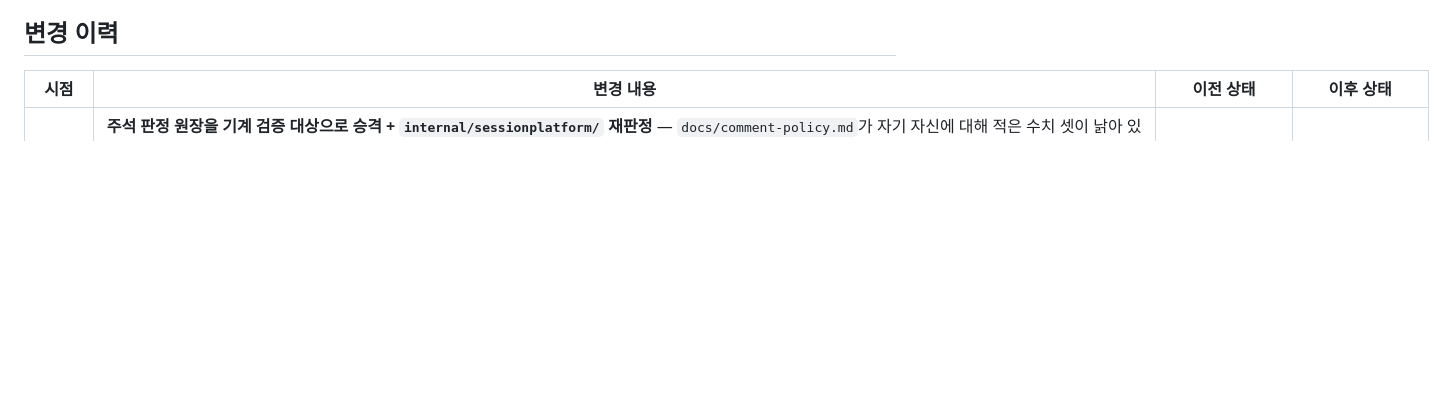
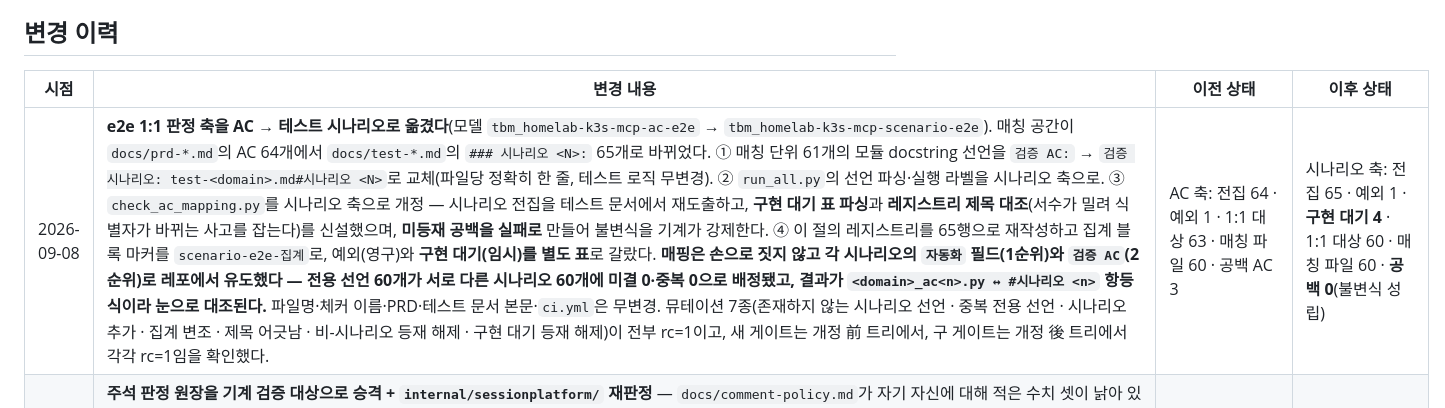
Before and after one commit to dlddu/homelab-k3s-mcp, a Markdown page: docs/doc-tracker.md, the part around the change. Rendered like a GitHub page; blank space fills up the shorter version.

Commit message:
docs(doc-tracker): 축 개정을 변경 이력에 남긴다

```diff
--- a/docs/doc-tracker.md
+++ b/docs/doc-tracker.md
@@ -473,6 +473,7 @@ id가 되고, 나머지는 일반 슬러그로 떨어진다.
 
 | 시점 | 변경 내용 | 이전 상태 | 이후 상태 |
 |------|-----------|-----------|-----------|
+| 2026-09-08 | **e2e 1:1 판정 축을 AC → 테스트 시나리오로 옮겼다**(모델 `tbm_homelab-k3s-mcp-ac-e2e` → `tbm_homelab-k3s-mcp-scenario-e2e`). 매칭 공간이 `docs/prd-*.md`의 AC 64개에서 `docs/test-*.md`의 `### 시나리오 <N>:` 65개로 바뀌었다. ① 매칭 단위 61개의 모듈 docstring 선언을 `검증 AC:` → `검증 시나리오: test-<domain>.md#시나리오 <N>`로 교체(파일당 정확히 한 줄, 테스트 로직 무변경). ② `run_all.py`의 선언 파싱·실행 라벨을 시나리오 축으로. ③ `check_ac_mapping.py`를 시나리오 축으로 개정 — 시나리오 전집을 테스트 문서에서 재도출하고, **구현 대기 표 파싱**과 **레지스트리 제목 대조**(서수가 밀려 식별자가 바뀌는 사고를 잡는다)를 신설했으며, **미등재 공백을 실패로** 만들어 불변식을 기계가 강제한다. ④ 이 절의 레지스트리를 65행으로 재작성하고 집계 블록 마커를 `scenario-e2e-집계`로, 예외(영구)와 **구현 대기(임시)를 별도 표**로 갈랐다. **매핑은 손으로 짓지 않고 각 시나리오의 `자동화` 필드(1순위)와 `검증 AC`(2순위)로 레포에서 유도했다 — 전용 선언 60개가 서로 다른 시나리오 60개에 미결 0·중복 0으로 배정됐고, 결과가 `<domain>_ac<n>.py ↔ #시나리오 <n>` 항등식이라 눈으로 대조된다.** 파일명·체커 이름·PRD·테스트 문서 본문·`ci.yml`은 무변경. 뮤테이션 7종(존재하지 않는 시나리오 선언 · 중복 전용 선언 · 시나리오 추가 · 집계 변조 · 제목 어긋남 · 비-시나리오 등재 해제 · 구현 대기 등재 해제)이 전부 rc=1이고, 새 게이트는 개정 前 트리에서, 구 게이트는 개정 後 트리에서 각각 rc=1임을 확인했다. | AC 축: 전집 64 · 예외 1 · 1:1 대상 63 · 매칭 파일 60 · 공백 AC 3 | 시나리오 축: 전집 65 · 예외 1 · **구현 대기 4** · 1:1 대상 60 · 매칭 파일 60 · **공백 0**(불변식 성립) |
 | 2026-09-04 | **주석 판정 원장을 기계 검증 대상으로 승격 + `internal/sessionplatform/` 재판정** — `docs/comment-policy.md`가 자기 자신에 대해 적은 수치 셋이 낡아 있었다(판정 대상 `848줄 / 64파일` → 실측 969/66, 범위 `104파일 / 16.5k LOC` → 106/17.4k, `검증 AC:` `67건 / 63파일` → 69/65). 값만 고치면 다음 머지에서 또 낡으므로 **낡을 수 있는 형태를 없앴다**: 현재형 인구조사는 프로즈에서 걷어내 게이트 stdout으로 옮기고, 판정 이력은 범위(파일 단위)·주석 줄 수·지문을 담은 마커 원장으로 재작성했다. 신설 `scripts/check_comment_policy.py`(lint 잡, 표준 라이브러리 전용)가 R1~R4로 그 원장을 강제한다 — 등재 범위의 주석이 판정 이후 바뀌면 CI가 붉어져 재판정을 요구한다. 함께 원장이 **패키지 이름으로** 범위를 적은 탓에 「판정 완료」로 위장돼 있던 `internal/sessionplatform/`의 주석 **96줄**(`session_read`·`session_write` 구현이 들여온 것)을 재판정해 18줄을 제거했다 — 전부 ③ 자기 파일 중복(`ReadSession`·`WriteSession` doc 본문이 `errKind` 상수 doc·`WriteResult` doc의 재진술). 실행 코드는 한 줄도 바뀌지 않았고 AC·PRD·테스트 문서·e2e 레지스트리·집계도 전부 불변이다. | 판정 완료 153줄(등재는 패키지 단위, 96줄 미판정) · 이 축 ungated | 판정 완료 224줄(등재는 파일 단위 + 지문) · CI 게이트 1종 신설 |
 | 2026-09-04 | **session-read 2건(AC3 대상 부재·잘못된 커서 · AC4 미설정 거부)의 통합 e2e 저작** — backlog 9건 중 **데이터 플레인 없이 관측되는 2건**을 전용 파일 2개(`session_read_ac{3,4}.py`)로 닫았다. 슬라이스 경계는 「제어면이 에이전트 파드를 치는가」로 그었다: AC3의 두 실패는 어느 쪽도 파드에 닿지 않고(없는 id는 `Get`에서 404, 잘못된 커서는 `internal/mcp`가 HTTP 이전에 `-32602`로 거부), AC4는 제어면이 아예 없는 `auth-variant`에서 돈다. AC3 파일은 **두 에러의 층이 다르다는 것**까지 단정한다 — not-found는 도구 에러(`isError`), 잘못된 커서는 SDK가 올리는 `McpError`(`pod_describe_ac2.py`가 선례) — 그리고 두 호출 뒤 실재 세션의 `state`·`lastAccess`와 **파드 집합**이 불변임을 대조해 「상태 불변」을 관측으로 되받는다(실 제어면이라 vacuous하지 않다). 남은 session-read 2건(AC1·AC2)의 선행을 **소스에서 확정해 backlog에 적었다**: AC1은 `agent.Read`가 파드 IP를 해석해 `:8090/read`를 치므로 **실 데이터 플레인 파드가 필요**하고(이미지는 제어면과 같은 SHA 태그로 발행되는 공개 arm64 패키지라 스텁은 모킹 정책상 등재 불가), AC2는 그 위에 **CRIU 게이트가 추가 선행**이다 — `snapshot` 분기가 `Restore → checkpointerFor`를 타는데 `CRIU_ENABLED` 없이는 `ErrCheckpointDisabled`로 거부되어 관측 자체가 불가능하다. 이로써 원장이 미뤄 둔 「`DATA_PLANE_IMAGE` 배선이 필요한지 먼저 판단할 것」에 답했다(AC1은 필요, AC2는 그것만으로도 부족). session-write 5건의 저작 순서 권고도 같은 근거로 적었다(AC4·AC5 먼저). `ci.yml`·픽스처 무변경(러너 자동 발견, 두 배포 기존). tests/·docs/ 변경이라 as-is 해시 변경 + doc-tracker 레지스트리 갱신(prd 불변). | ✅ 전용 파일 54 · ⬜ 분할 대기 0 · ⬜ 공백(케이스 없음) 9 · 🚫 예외 1 · 비-AC 1 | ✅ 전용 파일 56 · ⬜ 분할 대기 0 · ⬜ 공백(케이스 없음) 7 · 🚫 예외 1 · 비-AC 1 |
 | 2026-09-04 | **주석 비중복성 정책 문서 신설 + 첫 판정 패스 2개 패키지** — 정합성 모델 `tbm_homelab-k3s-mcp-comment-redundancy`의 to-be가 `absent`(정책 문서 부재)였다. `docs/comment-policy.md`를 세워 **복원 경로 넷**(코드 · 저장소 문서 · PR · 커밋 메시지), **유지 대상 셋**(기계 판독 주석 · doc 주석 최소치 · 복원 불가능한 지식), **5단계 판정 절차**, 「애매하면 남긴다」의 비용 비대칭 근거, 그리고 as-is 지문의 사각지대(Python docstring 본문 · Go 블록 주석 · 줄 끝 주석)를 고정했다. 이어 그 정책을 `internal/opensearch/` · `internal/sessionplatform/`(주석 161줄 / 4파일, 범위 내 848줄의 19%)에 **완전 적용**해 주석 8줄을 제거했다 — 전부 ① 선언 재진술 ② `docs/prd-opensearch-*.md` 재진술 ③ 자기 파일 안의 중복이며, exported 식별자의 1줄 doc 주석과 패키지 주석은 하나도 건드리지 않았다. 판정 표본이 정정한 것: 감지가 지목한 「kind 픽스처 YAML의 매니페스트 재진술」은 실측에서 **성립하지 않았다** — `tests/k8s/kind/*.yaml`의 주석 240줄은 대부분 상류 함정·정책 판단 근거라 유지 대상이다. **범위 밖(후속)**: 나머지 주석 679줄(`main.go` · 그 외 `internal/` · `tests/` · `scripts/`), 지문 패턴 확장, 이 축의 CI 게이트 신설(현재 ungated). docs/ 신설 + `internal/` 주석 변경이라 as-is 해시 변경 + 문서 인벤토리·허브 계수 갱신(PRD·AC·테스트 문서 불변). | 가치 5 / PRD 18 / AC 64 / 테스트 18 · 정책 1 · 허브 39 | 가치 5 / PRD 18 / AC 64 / 테스트 18 (불변) · 정책 2 · 허브 40 |
```
